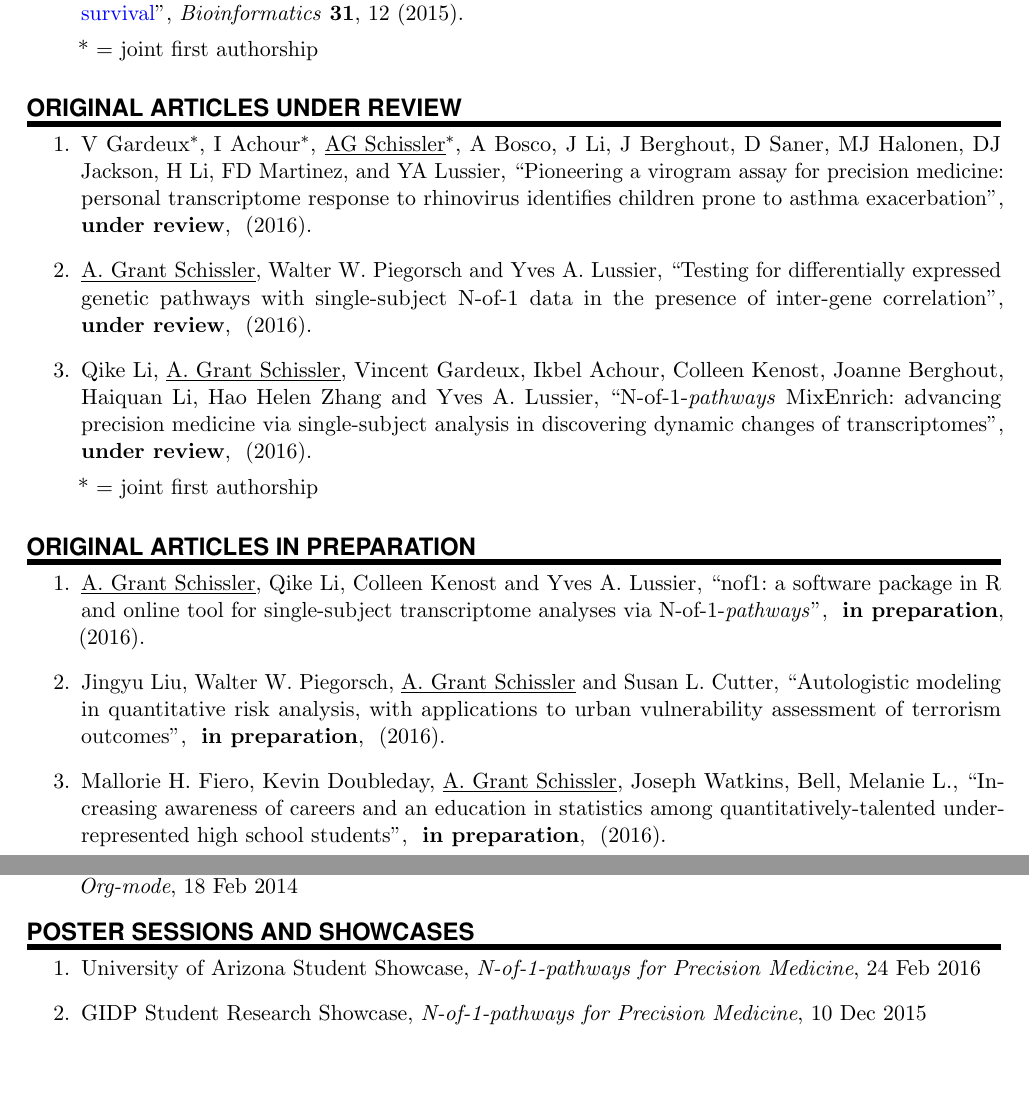
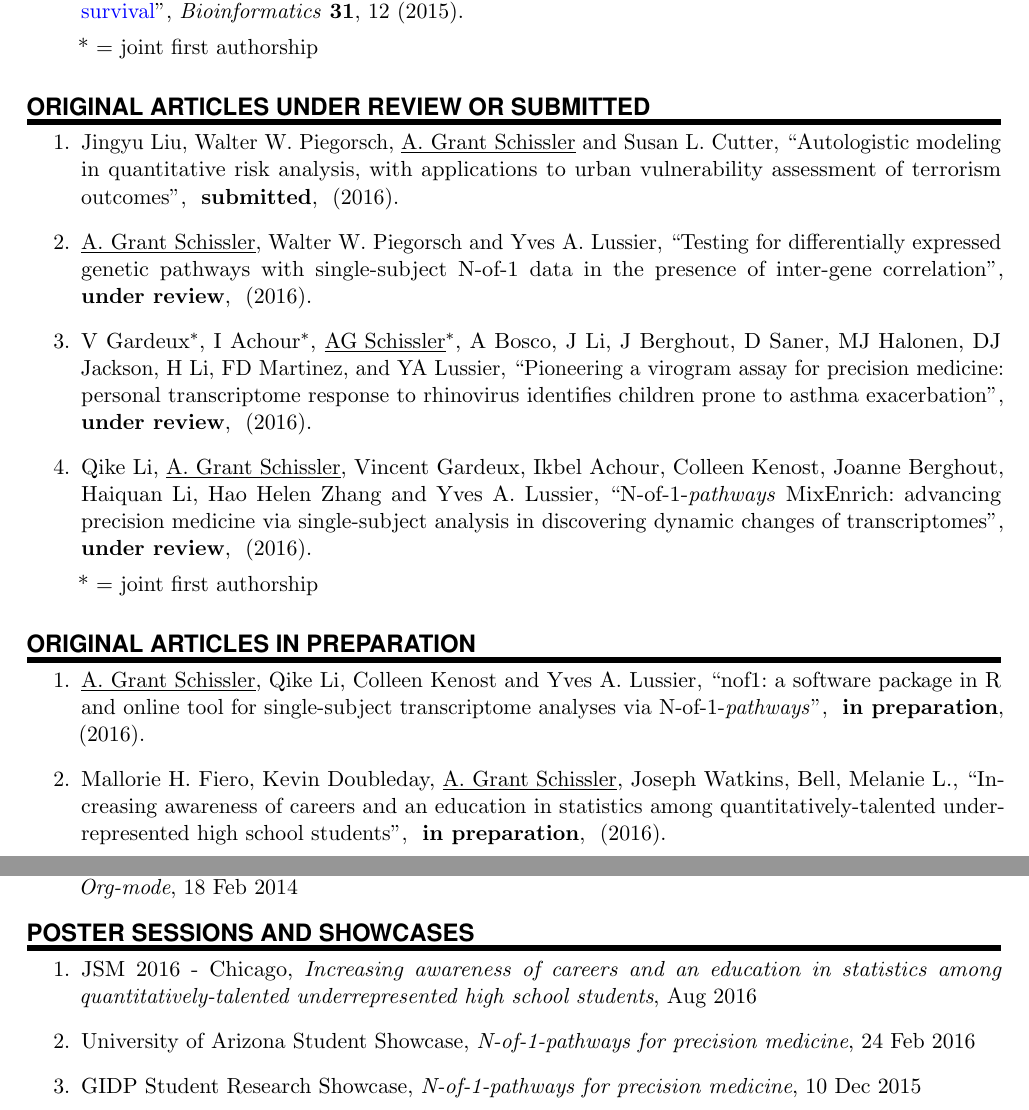
Before and after one commit to grizant/CV, a LaTeX CV (cv_schissler.tex): two parts of pages 2 and 3 of 4, joined at a grey line, cut so that both start at the same text, the shorter picture padded with empty space. Compiled offline with pdfLaTeX.

Commit message:
Move jingyu AL to submitted

```diff
--- a/cv_schissler.tex
+++ b/cv_schissler.tex
@@ -201,16 +202,16 @@ urlcolor=blue]{hyperref}
 %%% Papers under review
 %%% ------------------------------------------------------------
 
-\NewPart{Original articles under review}{}
+\NewPart{Original articles under review or submitted}{}
 \vspace{-7pt}
 % \begin{etaremune}
 \begin{enumerate}
 
-  %% \item \PaperEntry{\underline{A. Grant Schissler}, Walter W. Piegorsch and Yves A. Lussier}{Testing for differentially expressed genetic pathways with single-subject N-of-1 data in the presence of inter-gene correlation}{%Statistical methods in medical research}{under~review}{}{2016}{}
+\item \PaperEntry{Jingyu Liu, Walter W. Piegorsch, \underline{A. Grant Schissler} and Susan L. Cutter}{Autologistic modeling in quantitative risk analysis, with applications to urban vulnerability assessment of terrorism outcomes}{}{submitted}{}{2016}{}
+
+  \item \PaperEntry{\underline{A. Grant Schissler}, Walter W. Piegorsch and Yves A. Lussier}{Testing for differentially expressed genetic pathways with single-subject N-of-1 data in the presence of inter-gene correlation}{}{under~review}{}{2016}{}
 
   \item \PaperEntry{V Gardeux$^{*}$, I Achour$^{*}$, \underline{AG Schissler}$^{*}$, A Bosco, J Li, J Berghout, D Saner, MJ Halonen, DJ Jackson, H Li, FD Martinez, and YA Lussier}{Pioneering a virogram assay for precision medicine: personal transcriptome response to rhinovirus identifies children prone to asthma exacerbation}{}{under~review}{}{2016}{}
-
-  \item \PaperEntry{\underline{A. Grant Schissler}, Walter W. Piegorsch and Yves A. Lussier}{Testing for differentially expressed genetic pathways with single-subject N-of-1 data in the presence of inter-gene correlation}{}{under~review}{}{2016}{}
 
 \item \PaperEntry{Qike Li, \underline{A. Grant Schissler}, Vincent Gardeux, Ikbel Achour, Colleen Kenost, Joanne Berghout, Haiquan Li, Hao Helen Zhang and Yves A. Lussier}{N-of-1-\emph{pathways} MixEnrich: advancing precision medicine via single-subject analysis in discovering dynamic changes of transcriptomes}{}{under~review}{}{2016}{}
 
@@ -227,8 +228,6 @@ urlcolor=blue]{hyperref}
 \begin{enumerate}
 
 \item \PaperEntry{\underline{A. Grant Schissler}, Qike Li, Colleen Kenost and Yves A. Lussier}{nof1: a software package in R and online tool for single-subject transcriptome analyses via N-of-1-\emph{pathways}}{}{in~preparation}{}{2016}{}
-
-\item \PaperEntry{Jingyu Liu, Walter W. Piegorsch, \underline{A. Grant Schissler} and Susan L. Cutter}{Autologistic modeling in quantitative risk analysis, with applications to urban vulnerability assessment of terrorism outcomes}{}{in~preparation}{}{2016}{}
 
 \item \PaperEntry{Mallorie H. Fiero, Kevin Doubleday, \underline{A. Grant Schissler}, Joseph Watkins, Bell, Melanie L.}{Increasing awareness of careers and an education in statistics among quantitatively-talented underrepresented high school students}{}{in~preparation}{}{2016}{}
 
@@ -298,9 +297,9 @@ urlcolor=blue]{hyperref}
 \vspace{-7pt}
 % \begin{etaremune}
 \begin{enumerate}
-
-\item\TalkEntry{University of Arizona Student Showcase}{\textit{N-of-1-pathways for Precision Medicine}}{24 Feb 2016}{}
-\item\TalkEntry{GIDP Student Research Showcase}{\textit{N-of-1-pathways for Precision Medicine}}{10 Dec 2015}{}
+\item\TalkEntry{JSM 2016 - Chicago}{\textit{Increasing awareness of careers and an education in statistics among quantitatively-talented underrepresented high school students}}{Aug 2016}{}
+\item\TalkEntry{University of Arizona Student Showcase}{\textit{N-of-1-pathways for precision medicine}}{24 Feb 2016}{}
+\item\TalkEntry{GIDP Student Research Showcase}{\textit{N-of-1-pathways for precision medicine}}{10 Dec 2015}{}
 \vspace{-7pt}
 %\end{etaremune}
 \end{enumerate}
```
Also changed, not shown: cv_schissler.tex (11 more changed lines).
